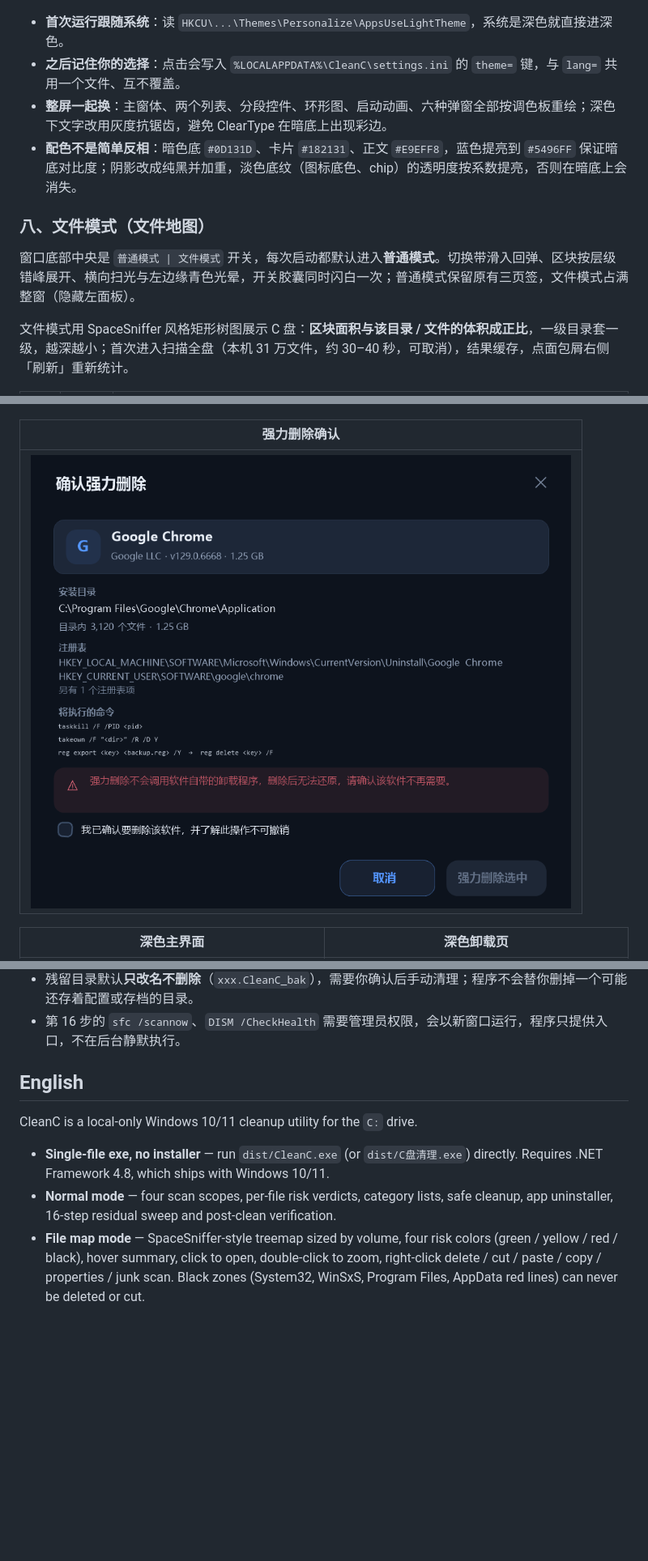
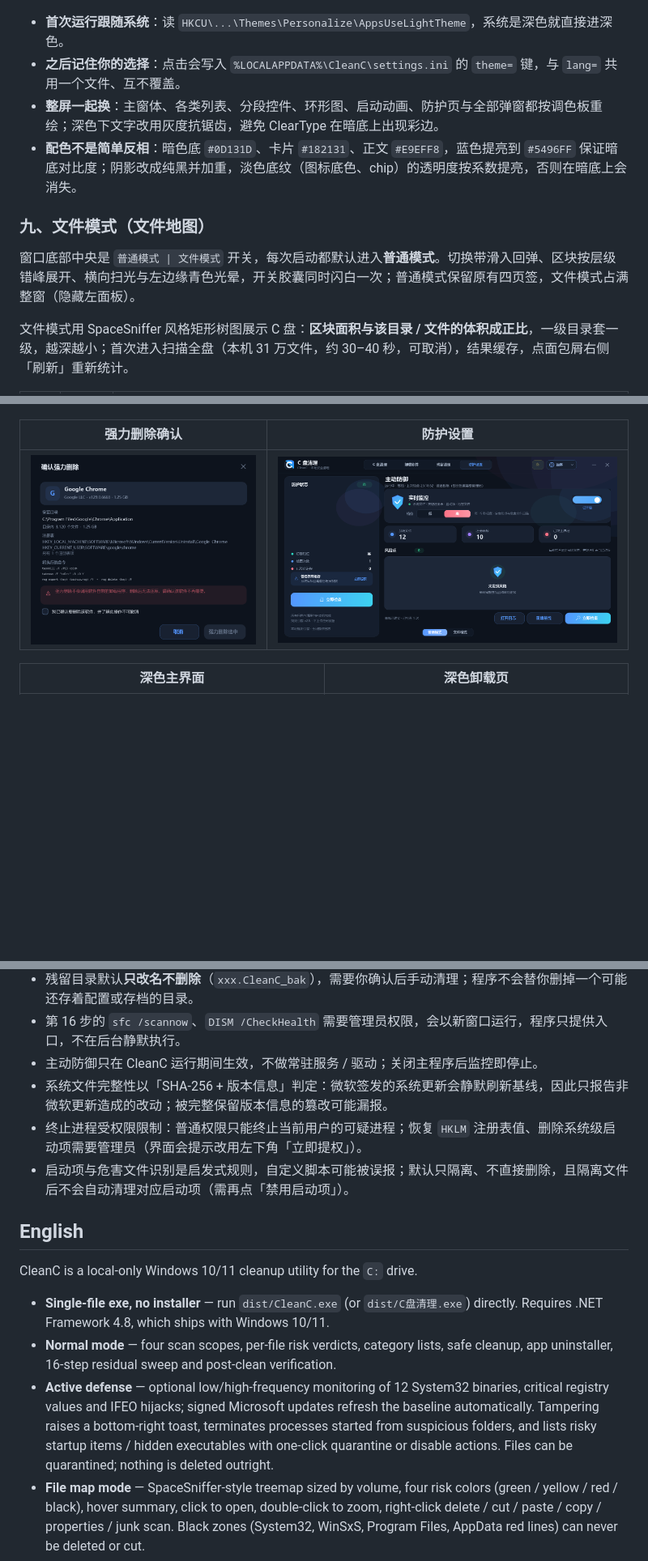
Before and after one commit to jiangyicheng802/cleanc, a Markdown page: README.md, 3 parts joined by grey strips. Shown at 81% size. Drawn GitHub-style; pictures changed too: docs/defense.png (added); blank space fills up the shorter version.

Commit message:
CleanC v2.5: 新增主动防御（低/高完整性监控、篡改拦截、危害文件隔离与右下角提示）

```diff
--- a/README.md
+++ b/README.md
@@ -166,12 +200,12 @@ C 字形在白色一半上用蓝色、在蓝色一半上用白色 —— 两半
 
 - **首次运行跟随系统**：读 `HKCU\...\Themes\Personalize\AppsUseLightTheme`，系统是深色就直接进深色。
 - **之后记住你的选择**：点击会写入 `%LOCALAPPDATA%\CleanC\settings.ini` 的 `theme=` 键，与 `lang=` 共用一个文件、互不覆盖。
-- **整屏一起换**：主窗体、两个列表、分段控件、环形图、启动动画、六种弹窗全部按调色板重绘；深色下文字改用灰度抗锯齿，避免 ClearType 在暗底上出现彩边。
+- **整屏一起换**：主窗体、各类列表、分段控件、环形图、启动动画、防护页与全部弹窗都按调色板重绘；深色下文字改用灰度抗锯齿，避免 ClearType 在暗底上出现彩边。
 - **配色不是简单反相**：暗色底 `#0D131D`、卡片 `#182131`、正文 `#E9EFF8`，蓝色提亮到 `#5496FF` 保证暗底对比度；阴影改成纯黑并加重，淡色底纹（图标底色、chip）的透明度按系数提亮，否则在暗底上会消失。
 
-### 八、文件模式（文件地图）
+### 九、文件模式（文件地图）
 
-窗口底部中央是 `普通模式 | 文件模式` 开关，每次启动都默认进入**普通模式**。切换带滑入回弹、区块按层级错峰展开、横向扫光与左边缘青色光晕，开关胶囊同时闪白一次；普通模式保留原有三页签，文件模式占满整窗（隐藏左面板）。
+窗口底部中央是 `普通模式 | 文件模式` 开关，每次启动都默认进入**普通模式**。切换带滑入回弹、区块按层级错峰展开、横向扫光与左边缘青色光晕，开关胶囊同时闪白一次；普通模式保留原有四页签，文件模式占满整窗（隐藏左面板）。
 
 文件模式用 SpaceSniffer 风格矩形树图展示 C 盘：**区块面积与该目录 / 文件的体积成正比**，一级目录套一级，越深越小；首次进入扫描全盘（本机 31 万文件，约 30–40 秒，可取消），结果缓存，点面包屑右侧「刷新」重新统计。
 
@@ -339,9 +376,9 @@ powershell -NoProfile -ExecutionPolicy Bypass -File build.ps1
 |---|---|
 | ![验证](docs/verify.png) | ![免责](docs/consent.png) |
 
-| 强力删除确认 |
-|---|
-| ![强力](docs/force.png) |
+| 强力删除确认 | 防护设置 |
+|---|---|
+| ![强力](docs/force.png) | ![防护](docs/defense.png) |
 
 | 深色主界面 | 深色卸载页 |
 |---|---|
@@ -424,6 +465,10 @@ dist\C盘清理.exe --fpsprobe --out fps.json              # 实测主界面 /
 - 浏览器扩展数据默认不勾选，执行前应先完全退出浏览器，否则改名会失败。
 - 残留目录默认**只改名不删除**（`xxx.CleanC_bak`），需要你确认后手动清理；程序不会替你删掉一个可能还存着配置或存档的目录。
 - 第 16 步的 `sfc /scannow`、`DISM /CheckHealth` 需要管理员权限，会以新窗口运行，程序只提供入口，不在后台静默执行。
+- 主动防御只在 CleanC 运行期间生效，不做常驻服务 / 驱动；关闭主程序后监控即停止。
+- 系统文件完整性以「SHA-256 + 版本信息」判定：微软签发的系统更新会静默刷新基线，因此只报告非微软更新造成的改动；被完整保留版本信息的篡改可能漏报。
+- 终止进程受权限限制：普通权限只能终止当前用户的可疑进程；恢复 `HKLM` 注册表值、删除系统级启动项需要管理员（界面会提示改用左下角「立即提权」）。
+- 启动项与危害文件识别是启发式规则，自定义脚本可能被误报；默认只隔离、不直接删除，且隔离文件后不会自动清理对应启动项（需再点「禁用启动项」）。
 
 ## English
 
@@ -431,6 +476,7 @@ CleanC is a local-only Windows 10/11 cleanup utility for the `C:` drive.
 
 - **Single-file exe, no installer** — run `dist/CleanC.exe` (or `dist/C盘清理.exe`) directly. Requires .NET Framework 4.8, which ships with Windows 10/11.
 - **Normal mode** — four scan scopes, per-file risk verdicts, category lists, safe cleanup, app uninstaller, 16-step residual sweep and post-clean verification.
+- **Active defense** — optional low/high-frequency monitoring of 12 System32 binaries, critical registry values and IFEO hijacks; signed Microsoft updates refresh the baseline automatically. Tampering raises a bottom-right toast, terminates processes started from suspicious folders, and lists risky startup items / hidden executables with one-click quarantine or disable actions. Files can be quarantined; nothing is deleted outright.
 - **File map mode** — SpaceSniffer-style treemap sized by volume, four risk colors (green / yellow / red / black), hover summary, click to open, double-click to zoom, right-click delete / cut / paste / copy / properties / junk scan. Black zones (System32, WinSxS, Program Files, AppData red lines) can never be deleted or cut.
 - **Safety** — every destructive action is re-validated against the rule engine; registry changes are exported before deletion; nothing is uploaded.
 - UI languages: Simplified Chinese, Traditional Chinese and English (first run follows the system language).
```
Also changed, not shown: other parts of README.md (+49 -8 lines), docs/defense-dialog.png (added), docs/defense-toast.png (added), 7 other files.
